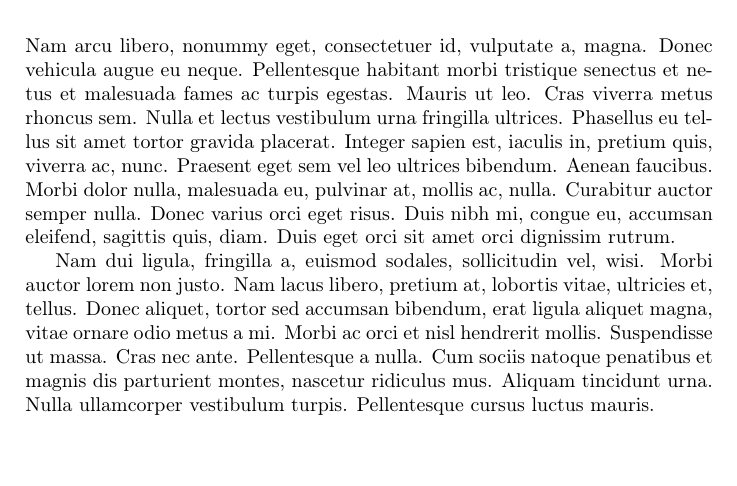
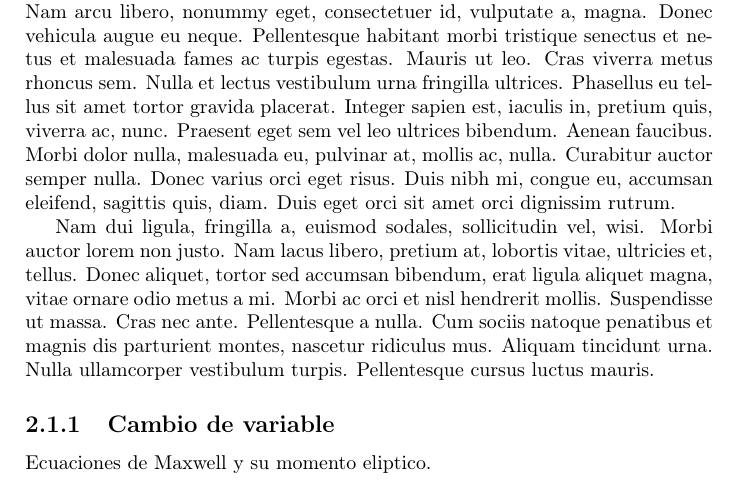
Before and after one commit to peter294/Compilacion, a LaTeX book (main.tex, which reads Capitulos/capitulo2.tex): part of page 8 of 8, cut so that both start at the same text. Compiled offline with pdfLaTeX.

Commit message:
Cambio capitulo 2
Cambio Capitulo 2

```diff
--- a/Capitulos/capitulo2.tex
+++ b/Capitulos/capitulo2.tex
@@ -26,3 +26,7 @@ Esta rama se va actualizar y se a combinar con la otra
 \section{Francy}
 
 \lipsum[1-2]
+
+\subsection{Cambio de variable}
+
+Ecuaciones de Maxwell y su momento eliptico.
```
